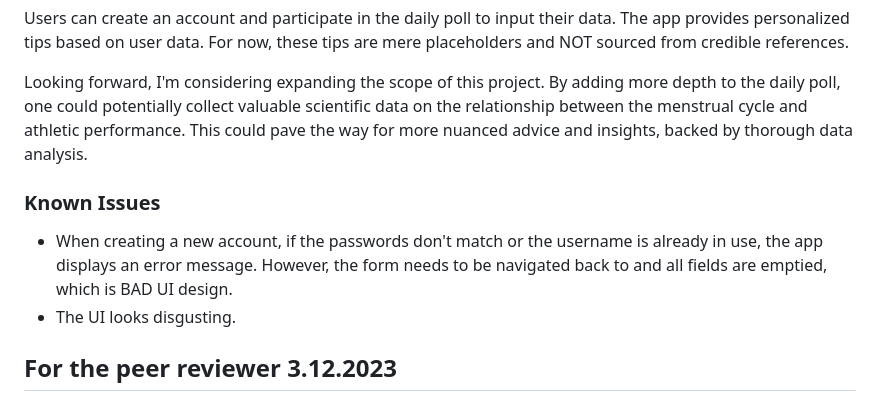
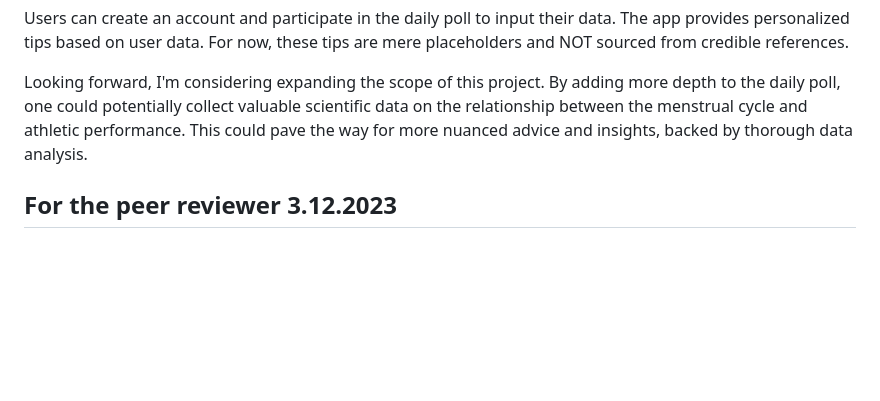
Before and after one commit to jayzstep/SportPerformanceTracker, a Markdown page: README.md, the part around the change. GitHub-like rendering; blank space fills up the shorter version.

```diff
--- a/README.md
+++ b/README.md
@@ -12,11 +12,6 @@ In the last two weeks, the main goal was to enhance the user interface, making i
 Users can create an account and participate in the daily poll to input their data. The app provides personalized tips based on user data. For now, these tips are mere placeholders and NOT sourced from credible references.
 
 Looking forward, I'm considering expanding the scope of this project. By adding more depth to the daily poll, one could potentially collect valuable scientific data on the relationship between the menstrual cycle and athletic performance. This could pave the way for more nuanced advice and insights, backed by thorough data analysis.
-
-### Known Issues
-
-- When creating a new account, if the passwords don't match or the username is already in use, the app displays an error message. However, the form needs to be navigated back to and all fields are emptied, which is BAD UI design.
-- The UI looks disgusting.
 
 ## For the peer reviewer 3.12.2023
 
```
